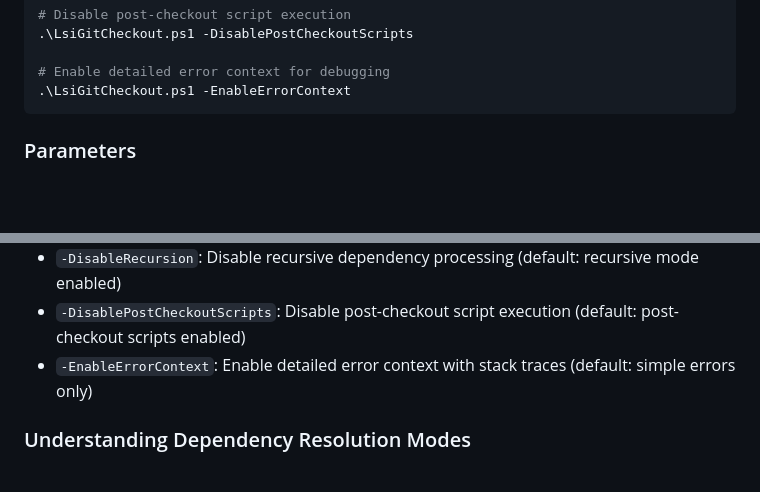
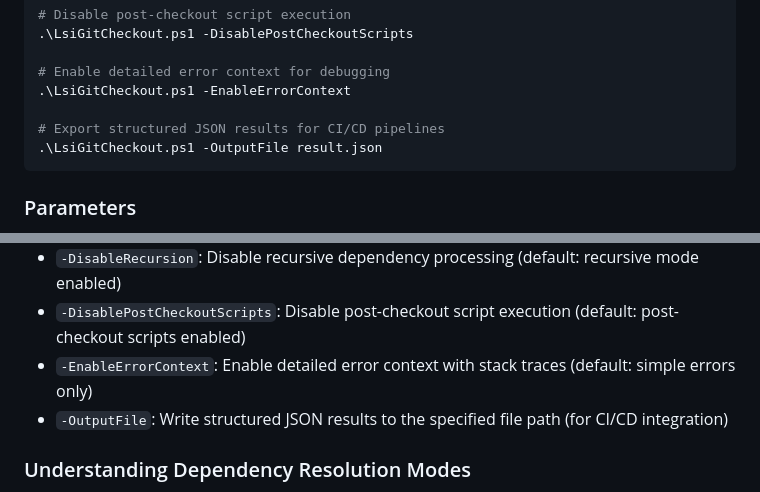
Before and after one commit to LS-Instruments/LsiGitCheckout, a Markdown page: README.md, 2 parts joined by grey strips. GitHub-like rendering; blank space fills up the shorter version.

Commit message:
docs: Add -OutputFile parameter to README usage and parameters
Co-Authored-By: Claude Opus 4.6 (1M context) <noreply@anthropic.com>

````diff
--- a/README.md
+++ b/README.md
@@ -97,6 +97,9 @@ In non-recursive mode, the script processes only the repositories listed in your
 
 # Enable detailed error context for debugging
 .\LsiGitCheckout.ps1 -EnableErrorContext
+
+# Export structured JSON results for CI/CD pipelines
+.\LsiGitCheckout.ps1 -OutputFile result.json
 ```
 
 ### Parameters
@@ -110,6 +113,7 @@ In non-recursive mode, the script processes only the repositories listed in your
 - `-DisableRecursion`: Disable recursive dependency processing (default: recursive mode enabled)
 - `-DisablePostCheckoutScripts`: Disable post-checkout script execution (default: post-checkout scripts enabled)
 - `-EnableErrorContext`: Enable detailed error context with stack traces (default: simple errors only)
+- `-OutputFile`: Write structured JSON results to the specified file path (for CI/CD integration)
 
 ### Understanding Dependency Resolution Modes
 
````
